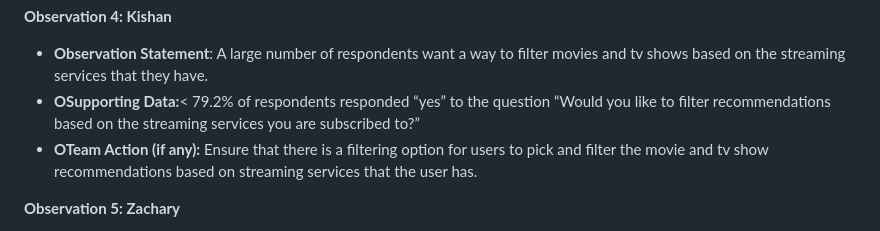
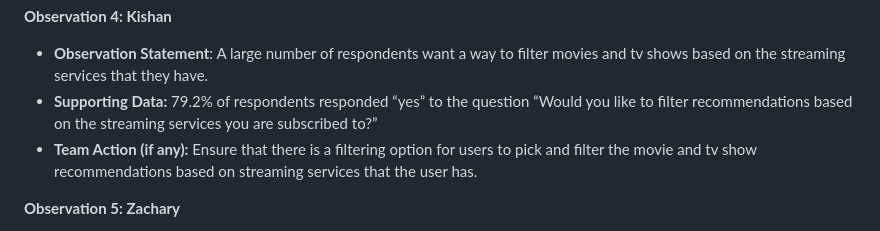
Before and after one commit to OguntadeA/CinaMatch, a Markdown page: doc/UserResearch.md, the part around the change. Drawn GitHub-style.

```diff
--- a/doc/UserResearch.md
+++ b/doc/UserResearch.md
@@ -10,8 +10,8 @@
 
 **Observation 4: Kishan**
 - **Observation Statement**: A large number of respondents want a way to filter movies and tv shows based on the streaming services that they have.
-- **OSupporting Data:**< 79.2% of respondents responded “yes” to the question “Would you like to filter recommendations based on the streaming services you are subscribed to?”
-- **OTeam Action (if any):** Ensure that there is a filtering option for users to pick and filter the movie and tv show recommendations based on streaming services that the user has.
+- **Supporting Data:** 79.2% of respondents responded “yes” to the question “Would you like to filter recommendations based on the streaming services you are subscribed to?”
+- **Team Action (if any):** Ensure that there is a filtering option for users to pick and filter the movie and tv show recommendations based on streaming services that the user has.
 
 **Observation 5: Zachary**
 - **Observation Statement**: People are very interested in a feature that would allow them to share watchlists with their friends. This is an even larger portion of interest than the basic watchlist feature.
```
